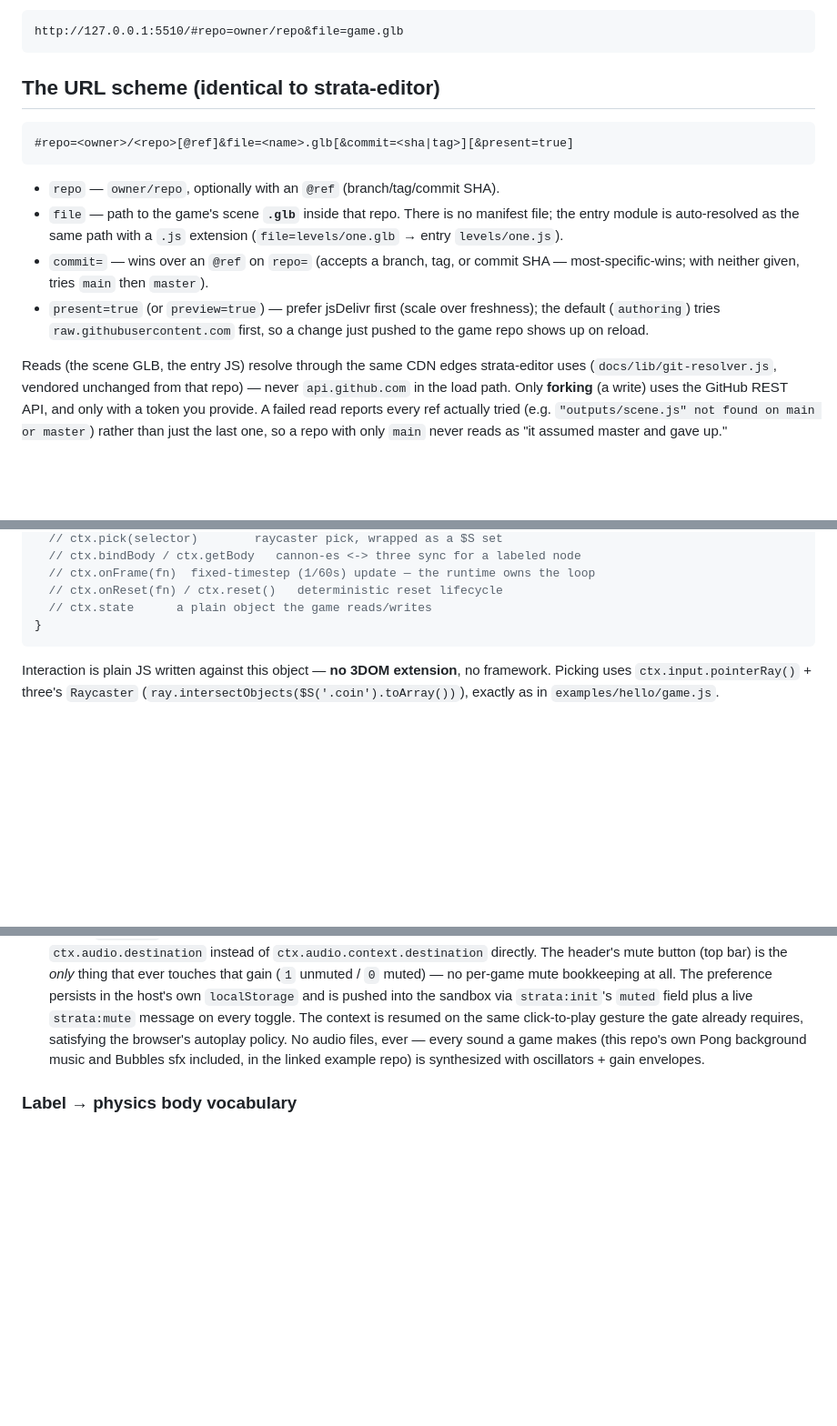
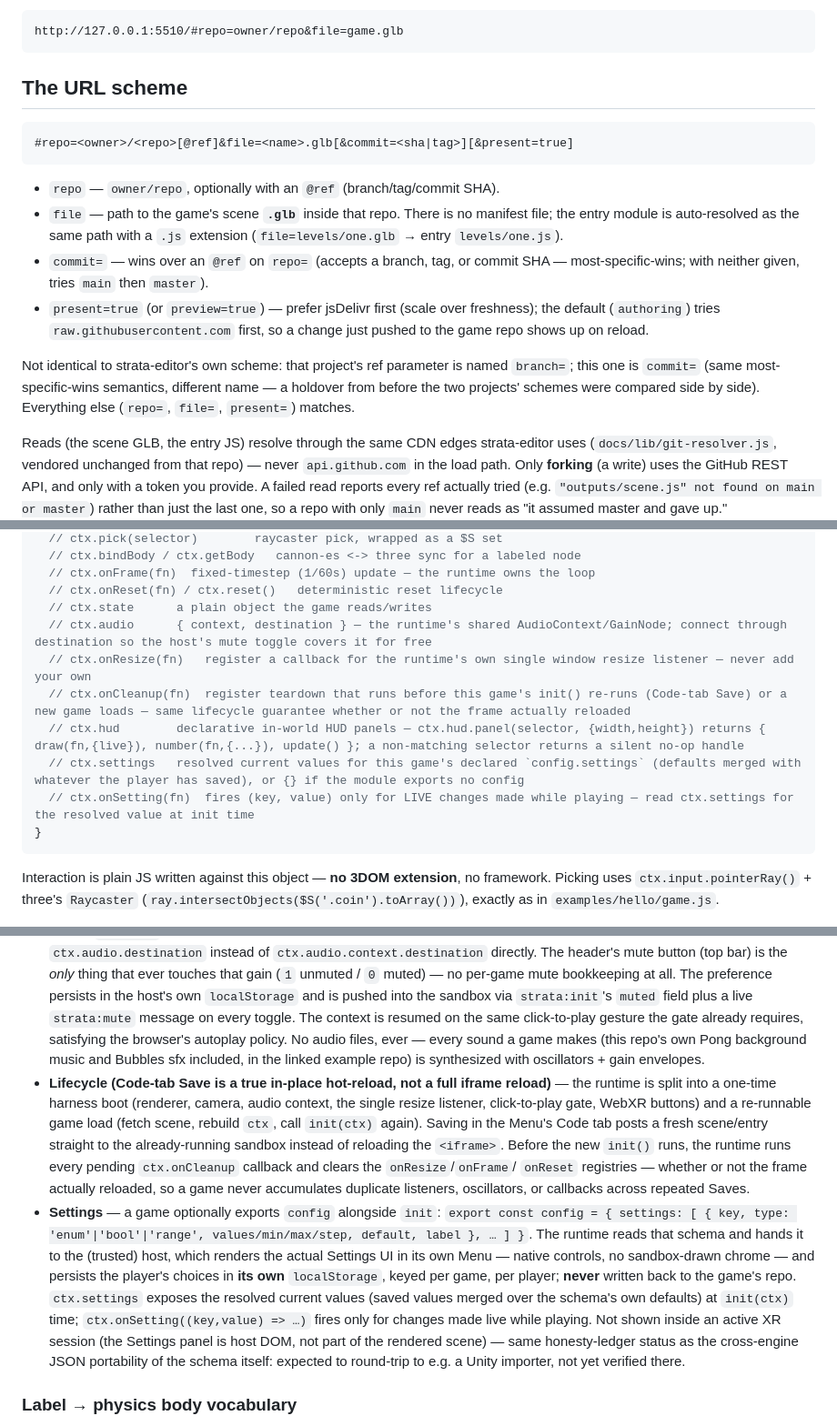
Before and after one commit to tejaswigowda/strata-play, a Markdown page: README.md, 3 parts joined by grey strips. Shown at 91% size. GitHub-like rendering; blank space fills up the shorter version.

Commit message:
webaudio docs

````diff
--- a/README.md
+++ b/README.md
@@ -46,7 +46,7 @@ isn't. To play a game from a real repo:
 http://127.0.0.1:5510/#repo=owner/repo&file=game.glb
 ```
 
-## The URL scheme (identical to strata-editor)
+## The URL scheme
 
 ```
 #repo=<owner>/<repo>[@ref]&file=<name>.glb[&commit=<sha|tag>][&present=true]
@@ -61,6 +61,11 @@ http://127.0.0.1:5510/#repo=owner/repo&file=game.glb
 - `present=true` (or `preview=true`) — prefer jsDelivr first (scale over
   freshness); the default (`authoring`) tries `raw.githubusercontent.com`
   first, so a change just pushed to the game repo shows up on reload.
+
+Not identical to strata-editor's own scheme: that project's ref parameter is
+named `branch=`; this one is `commit=` (same most-specific-wins semantics,
+different name — a holdover from before the two projects' schemes were
+compared side by side). Everything else (`repo=`, `file=`, `present=`) matches.
 
 Reads (the scene GLB, the entry JS) resolve through the same CDN edges
 strata-editor uses (`docs/lib/git-resolver.js`, vendored unchanged from that
@@ -103,6 +108,12 @@ export default function init( ctx ) {
   // ctx.onFrame(fn)  fixed-timestep (1/60s) update — the runtime owns the loop
   // ctx.onReset(fn) / ctx.reset()   deterministic reset lifecycle
   // ctx.state      a plain object the game reads/writes
+  // ctx.audio      { context, destination } — the runtime's shared AudioContext/GainNode; connect through destination so the host's mute toggle covers it for free
+  // ctx.onResize(fn)   register a callback for the runtime's own single window resize listener — never add your own
+  // ctx.onCleanup(fn)  register teardown that runs before this game's init() re-runs (Code-tab Save) or a new game loads — same lifecycle guarantee whether or not the frame actually reloaded
+  // ctx.hud        declarative in-world HUD panels — ctx.hud.panel(selector, {width,height}) returns { draw(fn,{live}), number(fn,{...}), update() }; a non-matching selector returns a silent no-op handle
+  // ctx.settings   resolved current values for this game's declared `config.settings` (defaults merged with whatever the player has saved), or {} if the module exports no config
+  // ctx.onSetting(fn)  fires (key, value) only for LIVE changes made while playing — read ctx.settings for the resolved value at init time
 }
 ```
 
@@ -207,6 +221,31 @@ Also strata-play standards (`sandbox.html`, every game, never per-game code):
   policy. No audio files, ever — every sound a game makes (this repo's own
   Pong background music and Bubbles sfx included, in the linked example
   repo) is synthesized with oscillators + gain envelopes.
+- **Lifecycle (Code-tab Save is a true in-place hot-reload, not a full
+  iframe reload)** — the runtime is split into a one-time harness boot
+  (renderer, camera, audio context, the single resize listener, click-to-play
+  gate, WebXR buttons) and a re-runnable game load (fetch scene, rebuild
+  `ctx`, call `init(ctx)` again). Saving in the Menu's Code tab posts a fresh
+  scene/entry straight to the already-running sandbox instead of reloading
+  the `<iframe>`. Before the new `init()` runs, the runtime runs every
+  pending `ctx.onCleanup` callback and clears the `onResize`/`onFrame`/
+  `onReset` registries — whether or not the frame actually reloaded, so a
+  game never accumulates duplicate listeners, oscillators, or callbacks
+  across repeated Saves.
+- **Settings** — a game optionally exports `config` alongside `init`:
+  `export const config = { settings: [ { key, type: 'enum'|'bool'|'range',
+  values/min/max/step, default, label }, … ] }`. The runtime reads that
+  schema and hands it to the (trusted) host, which renders the actual
+  Settings UI in its own Menu — native controls, no sandbox-drawn chrome —
+  and persists the player's choices in **its own** `localStorage`, keyed per
+  game, per player; **never** written back to the game's repo. `ctx.settings`
+  exposes the resolved current values (saved values merged over the
+  schema's own defaults) at `init(ctx)` time; `ctx.onSetting((key,value) =>
+  …)` fires only for changes made live while playing. Not shown inside an
+  active XR session (the Settings panel is host DOM, not part of the
+  rendered scene) — same honesty-ledger status as the cross-engine JSON
+  portability of the schema itself: expected to round-trip to e.g. a Unity
+  importer, not yet verified there.
 
 ### Label → physics body vocabulary
 
````
Also changed, not shown: other parts of README.md (+9 -1 lines).
